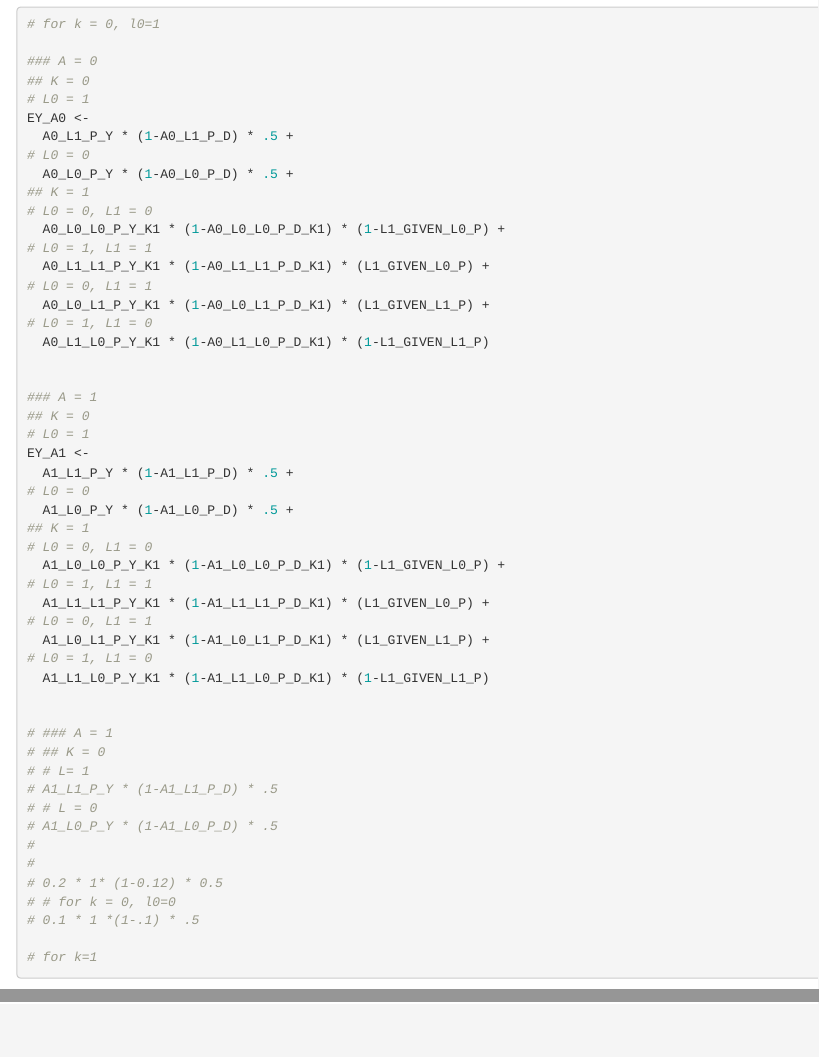
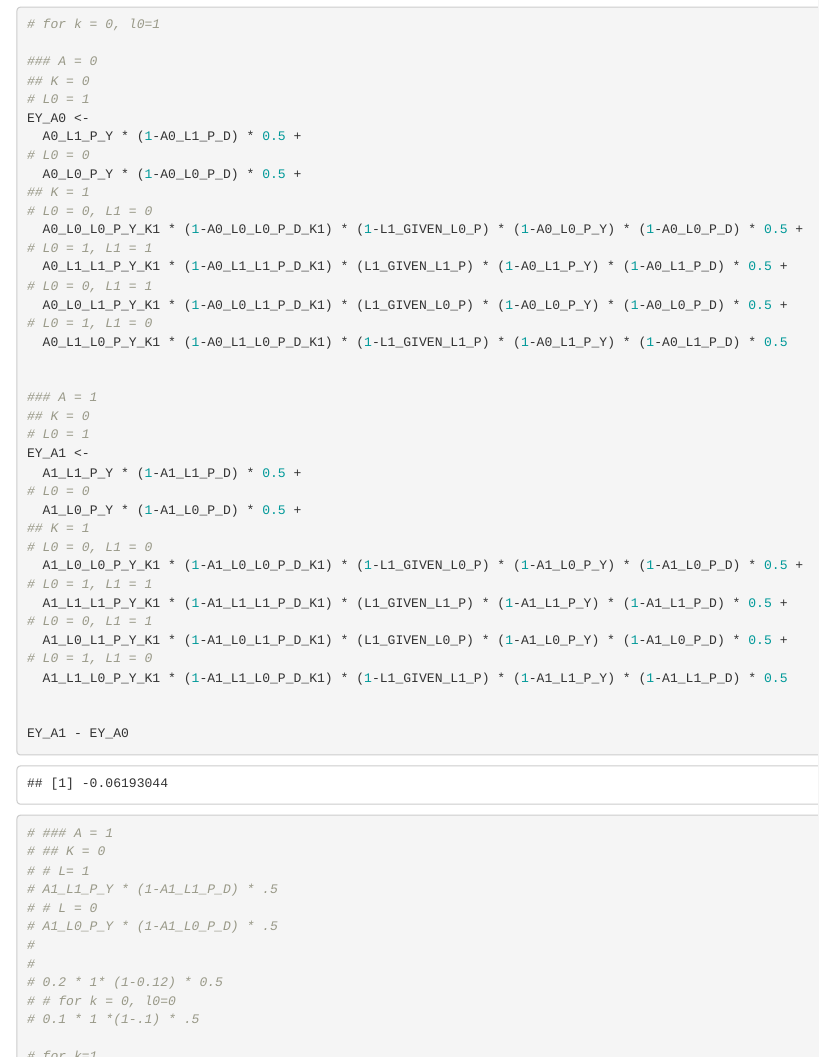
Before and after one commit to q-w-a/competing-risks, an R Markdown document (simulation.Rmd): the page in a window 1100 px wide, from 11330 px down, and a second part further down, joined at a grey line. Rendered offline with R 4.5, knitr and Pandoc, with nearby package versions; drawn as R Markdown's standard HTML page in place of the format the file asks for.

Commit message:
update true calcs

```diff
--- a/simulation.Rmd
+++ b/simulation.Rmd
@@ -669,37 +669,39 @@ True average causal effect
 ## K = 0
 # L0 = 1
 EY_A0 <-
-  A0_L1_P_Y * (1-A0_L1_P_D) * .5 +
+  A0_L1_P_Y * (1-A0_L1_P_D) * 0.5 +
 # L0 = 0
-  A0_L0_P_Y * (1-A0_L0_P_D) * .5 +
+  A0_L0_P_Y * (1-A0_L0_P_D) * 0.5 +
 ## K = 1
 # L0 = 0, L1 = 0
-  A0_L0_L0_P_Y_K1 * (1-A0_L0_L0_P_D_K1) * (1-L1_GIVEN_L0_P) +
+  A0_L0_L0_P_Y_K1 * (1-A0_L0_L0_P_D_K1) * (1-L1_GIVEN_L0_P) * (1-A0_L0_P_Y) * (1-A0_L0_P_D) * 0.5 +
 # L0 = 1, L1 = 1
-  A0_L1_L1_P_Y_K1 * (1-A0_L1_L1_P_D_K1) * (L1_GIVEN_L0_P) +
+  A0_L1_L1_P_Y_K1 * (1-A0_L1_L1_P_D_K1) * (L1_GIVEN_L1_P) * (1-A0_L1_P_Y) * (1-A0_L1_P_D) * 0.5 +
 # L0 = 0, L1 = 1
-  A0_L0_L1_P_Y_K1 * (1-A0_L0_L1_P_D_K1) * (L1_GIVEN_L1_P) +
+  A0_L0_L1_P_Y_K1 * (1-A0_L0_L1_P_D_K1) * (L1_GIVEN_L0_P) * (1-A0_L0_P_Y) * (1-A0_L0_P_D) * 0.5 +
 # L0 = 1, L1 = 0
-  A0_L1_L0_P_Y_K1 * (1-A0_L1_L0_P_D_K1) * (1-L1_GIVEN_L1_P)
+  A0_L1_L0_P_Y_K1 * (1-A0_L1_L0_P_D_K1) * (1-L1_GIVEN_L1_P) * (1-A0_L1_P_Y) * (1-A0_L1_P_D) * 0.5
 
 
 ### A = 1
 ## K = 0
 # L0 = 1
 EY_A1 <-
-  A1_L1_P_Y * (1-A1_L1_P_D) * .5 +
+  A1_L1_P_Y * (1-A1_L1_P_D) * 0.5 +
 # L0 = 0
-  A1_L0_P_Y * (1-A1_L0_P_D) * .5 +
+  A1_L0_P_Y * (1-A1_L0_P_D) * 0.5 +
 ## K = 1
 # L0 = 0, L1 = 0
-  A1_L0_L0_P_Y_K1 * (1-A1_L0_L0_P_D_K1) * (1-L1_GIVEN_L0_P) +
+  A1_L0_L0_P_Y_K1 * (1-A1_L0_L0_P_D_K1) * (1-L1_GIVEN_L0_P) * (1-A1_L0_P_Y) * (1-A1_L0_P_D) * 0.5 +
 # L0 = 1, L1 = 1
-  A1_L1_L1_P_Y_K1 * (1-A1_L1_L1_P_D_K1) * (L1_GIVEN_L0_P) +
+  A1_L1_L1_P_Y_K1 * (1-A1_L1_L1_P_D_K1) * (L1_GIVEN_L1_P) * (1-A1_L1_P_Y) * (1-A1_L1_P_D) * 0.5 +
 # L0 = 0, L1 = 1
-  A1_L0_L1_P_Y_K1 * (1-A1_L0_L1_P_D_K1) * (L1_GIVEN_L1_P) +
+  A1_L0_L1_P_Y_K1 * (1-A1_L0_L1_P_D_K1) * (L1_GIVEN_L0_P) * (1-A1_L0_P_Y) * (1-A1_L0_P_D) * 0.5 +
 # L0 = 1, L1 = 0
-  A1_L1_L0_P_Y_K1 * (1-A1_L1_L0_P_D_K1) * (1-L1_GIVEN_L1_P)
+  A1_L1_L0_P_Y_K1 * (1-A1_L1_L0_P_D_K1) * (1-L1_GIVEN_L1_P) * (1-A1_L1_P_Y) * (1-A1_L1_P_D) * 0.5
 
+
+EY_A1 - EY_A0
 
 # ### A = 1
 # ## K = 0
```
